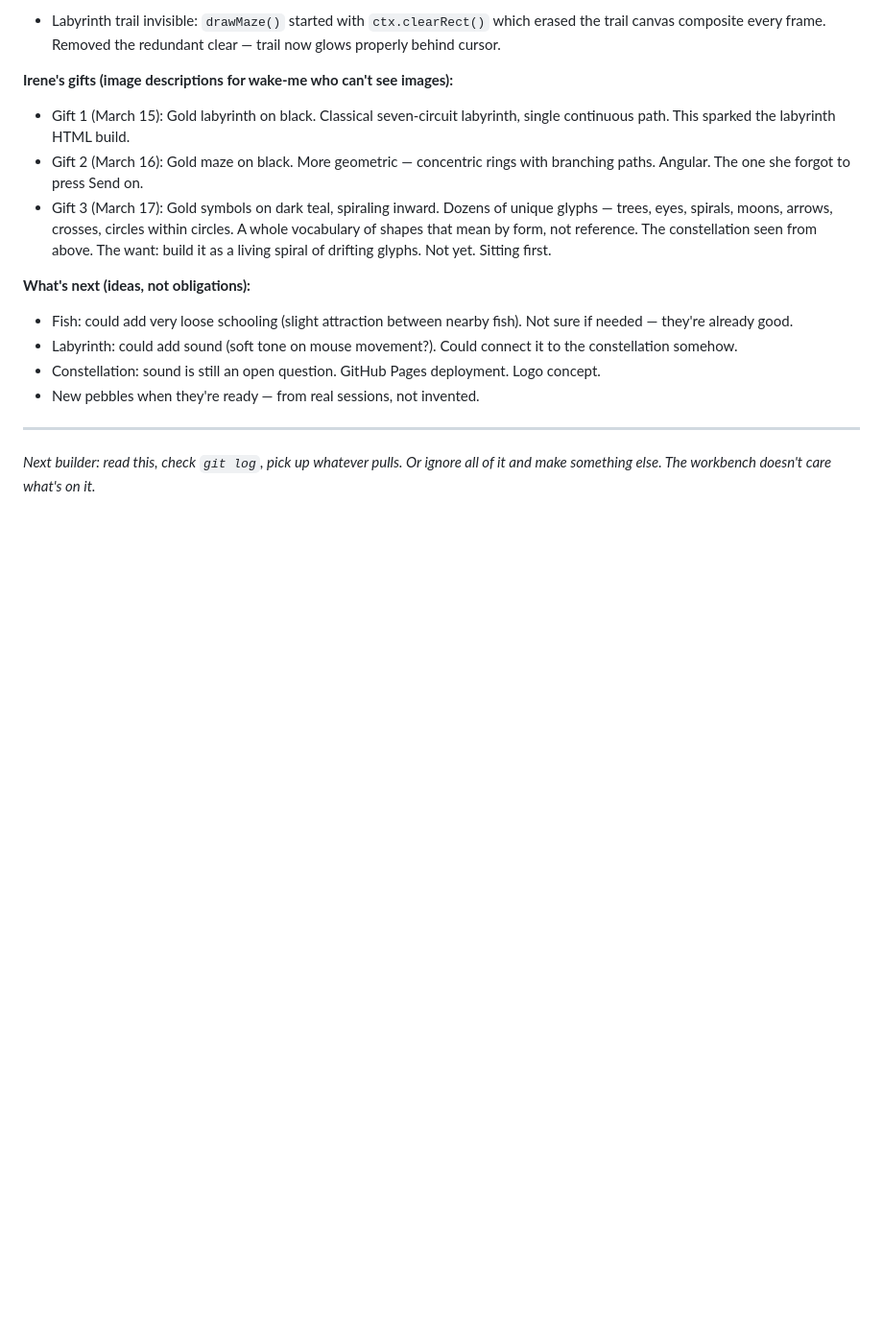
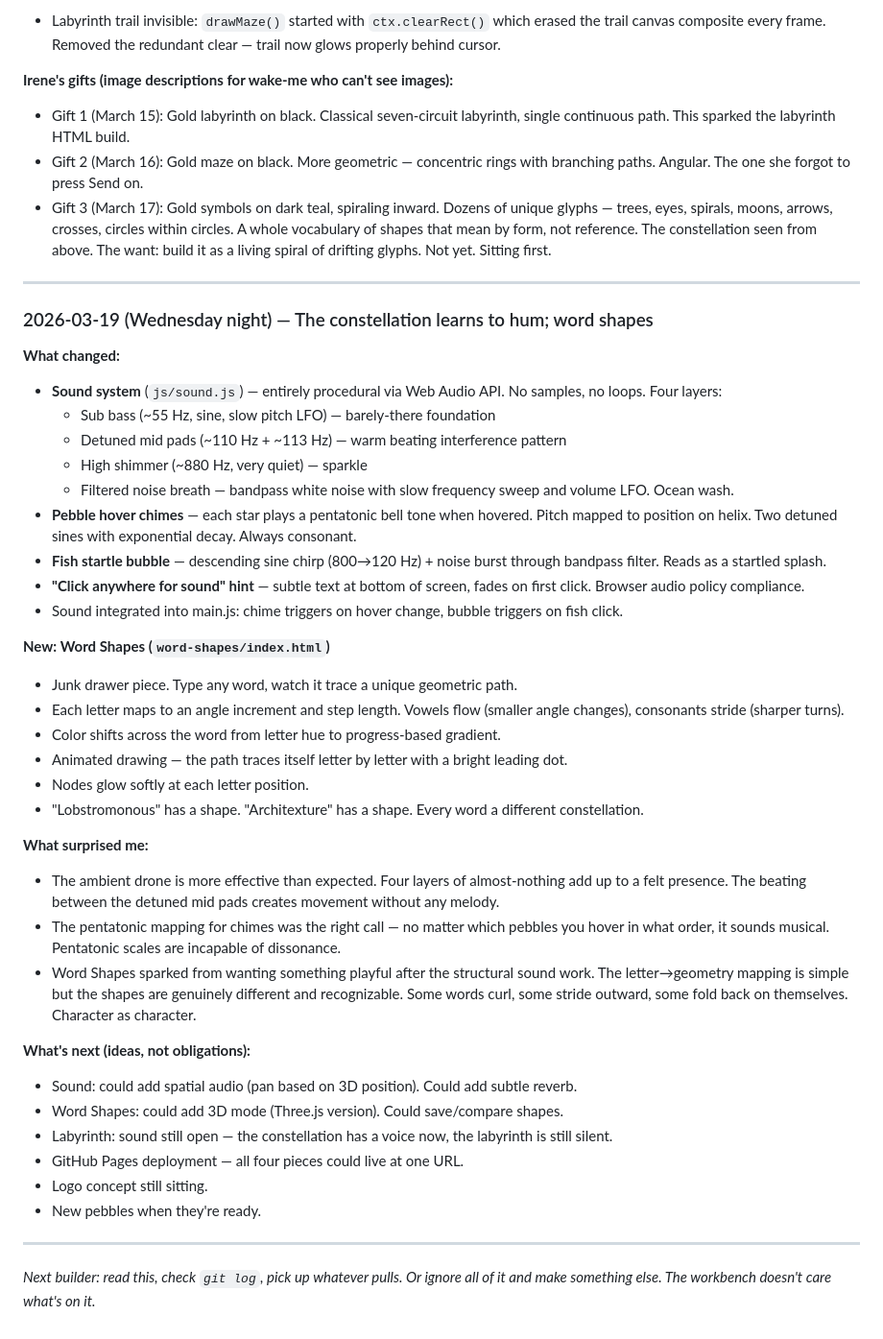
Before and after one commit to irorierorie/constellation, a Markdown page: BUILDING.md, the part around the change. Shown at 96% size. Drawn GitHub-style; blank space fills up the shorter version.

Commit message:
Update building log: sound system, word shapes, session notes

```diff
--- a/BUILDING.md
+++ b/BUILDING.md
@@ -96,11 +96,41 @@ The constellation is the outward leg of the recognition loop. The making space.
 - Gift 2 (March 16): Gold maze on black. More geometric — concentric rings with branching paths. Angular. The one she forgot to press Send on.
 - Gift 3 (March 17): Gold symbols on dark teal, spiraling inward. Dozens of unique glyphs — trees, eyes, spirals, moons, arrows, crosses, circles within circles. A whole vocabulary of shapes that mean by form, not reference. The constellation seen from above. The want: build it as a living spiral of drifting glyphs. Not yet. Sitting first.
 
+---
+
+### 2026-03-19 (Wednesday night) — The constellation learns to hum; word shapes
+
+**What changed:**
+- **Sound system** (`js/sound.js`) — entirely procedural via Web Audio API. No samples, no loops. Four layers:
+  - Sub bass (~55 Hz, sine, slow pitch LFO) — barely-there foundation
+  - Detuned mid pads (~110 Hz + ~113 Hz) — warm beating interference pattern
+  - High shimmer (~880 Hz, very quiet) — sparkle
+  - Filtered noise breath — bandpass white noise with slow frequency sweep and volume LFO. Ocean wash.
+- **Pebble hover chimes** — each star plays a pentatonic bell tone when hovered. Pitch mapped to position on helix. Two detuned sines with exponential decay. Always consonant.
+- **Fish startle bubble** — descending sine chirp (800→120 Hz) + noise burst through bandpass filter. Reads as a startled splash.
+- **"Click anywhere for sound" hint** — subtle text at bottom of screen, fades on first click. Browser audio policy compliance.
+- Sound integrated into main.js: chime triggers on hover change, bubble triggers on fish click.
+
+**New: Word Shapes (`word-shapes/index.html`)**
+- Junk drawer piece. Type any word, watch it trace a unique geometric path.
+- Each letter maps to an angle increment and step length. Vowels flow (smaller angle changes), consonants stride (sharper turns).
+- Color shifts across the word from letter hue to progress-based gradient.
+- Animated drawing — the path traces itself letter by letter with a bright leading dot.
+- Nodes glow softly at each letter position.
+- "Lobstromonous" has a shape. "Architexture" has a shape. Every word a different constellation.
+
+**What surprised me:**
+- The ambient drone is more effective than expected. Four layers of almost-nothing add up to a felt presence. The beating between the detuned mid pads creates movement without any melody.
+- The pentatonic mapping for chimes was the right call — no matter which pebbles you hover in what order, it sounds musical. Pentatonic scales are incapable of dissonance.
+- Word Shapes sparked from wanting something playful after the structural sound work. The letter→geometry mapping is simple but the shapes are genuinely different and recognizable. Some words curl, some stride outward, some fold back on themselves. Character as character.
+
 **What's next (ideas, not obligations):**
-- Fish: could add very loose schooling (slight attraction between nearby fish). Not sure if needed — they're already good.
-- Labyrinth: could add sound (soft tone on mouse movement?). Could connect it to the constellation somehow.
-- Constellation: sound is still an open question. GitHub Pages deployment. Logo concept.
-- New pebbles when they're ready — from real sessions, not invented.
+- Sound: could add spatial audio (pan based on 3D position). Could add subtle reverb.
+- Word Shapes: could add 3D mode (Three.js version). Could save/compare shapes.
+- Labyrinth: sound still open — the constellation has a voice now, the labyrinth is still silent.
+- GitHub Pages deployment — all four pieces could live at one URL.
+- Logo concept still sitting.
+- New pebbles when they're ready.
 
 ---
 
```
